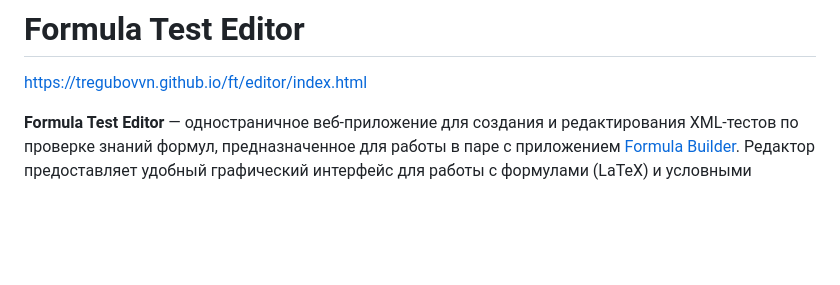
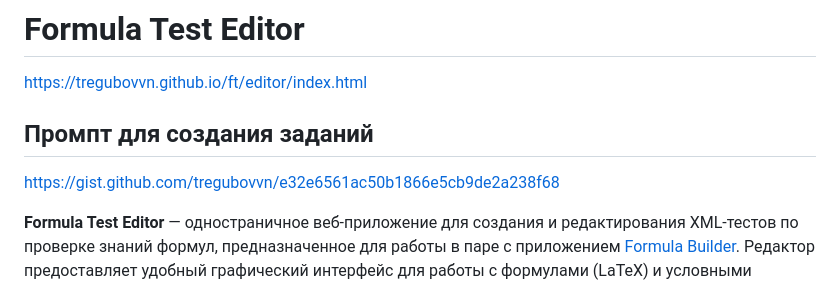
Before and after one commit to tregubovvn/ft, a Markdown page: editor/README.md, the part around the change. GitHub-like rendering; blank space fills up the shorter version.

```diff
--- a/editor/README.md
+++ b/editor/README.md
@@ -1,6 +1,9 @@
 # Formula Test Editor
 
 https://tregubovvn.github.io/ft/editor/index.html
+
+## Промпт для создания заданий
+https://gist.github.com/tregubovvn/e32e6561ac50b1866e5cb9de2a238f68
 
 **Formula Test Editor** — одностраничное веб-приложение для создания и редактирования XML-тестов по проверке знаний формул, предназначенное для работы в паре с приложением [Formula Builder](https://tregubovvn.github.io/ft/index.html). Редактор предоставляет удобный графический интерфейс для работы с формулами (LaTeX) и условными обозначениями, живой предпросмотр, интеграцию с GitHub Gist для хранения данных и DeepSeek AI для генерации контента.
 
```
